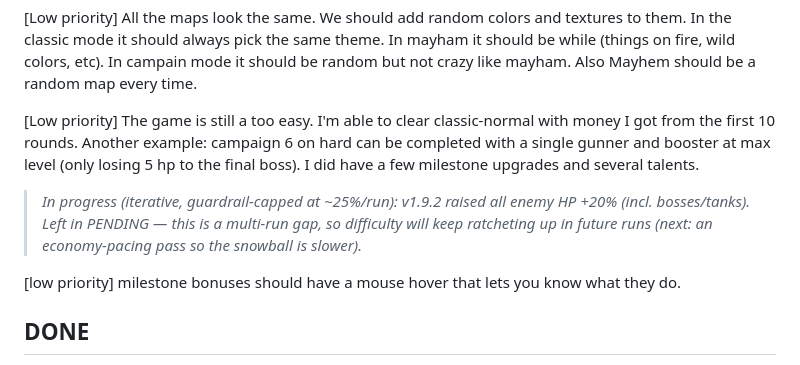
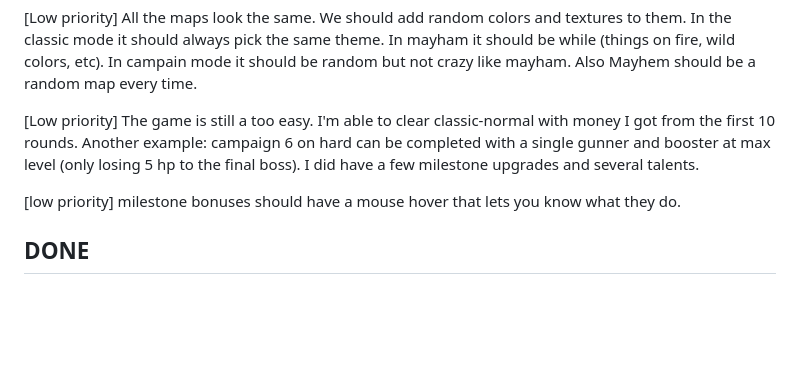
Before and after one commit to jimmythegreat/Circuit-defense, a Markdown page: FEEDBACK.md, the part around the change. Drawn GitHub-style; blank space fills up the shorter version.

Commit message:
tidy: remove in-progress annotation from FEEDBACK.md

```diff
--- a/FEEDBACK.md
+++ b/FEEDBACK.md
@@ -12,7 +12,6 @@ When it completes an item it moves it to DONE below with the date and version.
 [Low priority] All the maps look the same. We should add random colors and textures to them. In the classic mode it should always pick the same theme. In mayham it should be while (things on fire, wild colors, etc). In campain mode it should be random but not crazy like mayham. Also Mayhem should be a random map every time.
 
 [Low priority] The game is still a too easy. I'm able to clear classic-normal with money I got from the first 10 rounds. Another example: campaign 6 on hard can be completed with a single gunner and booster at max level (only losing 5 hp to the final boss). I did have a few milestone upgrades and several talents.
-  > _In progress (iterative, guardrail-capped at ~25%/run): v1.9.2 raised all enemy HP +20% (incl. bosses/tanks). Left in PENDING — this is a multi-run gap, so difficulty will keep ratcheting up in future runs (next: an economy-pacing pass so the snowball is slower)._
 
 [low priority] milestone bonuses should have a mouse hover that lets you know what they do.
 
```
